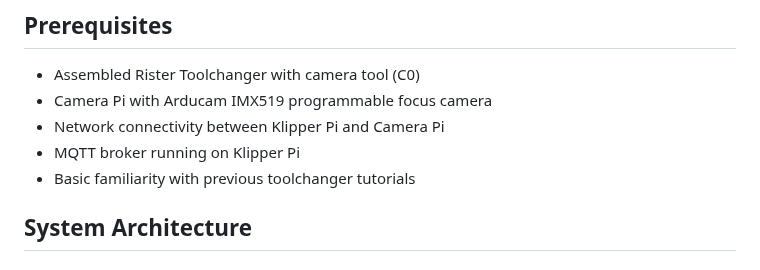
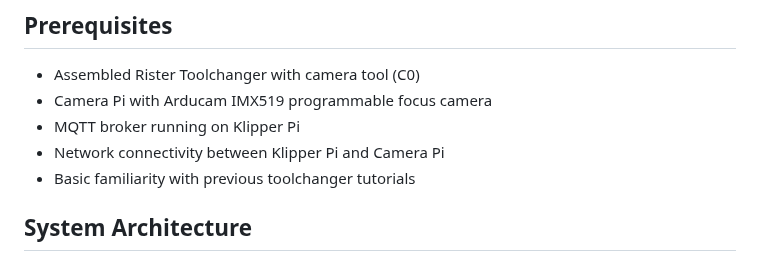
Before and after one commit to htsrjdrouse/rister-toolchanger, a Markdown page: tutorial/05-camera-offset-calibration.md, the part around one of its changes. GitHub-like rendering.

```diff
--- a/tutorial/05-camera-offset-calibration.md
+++ b/tutorial/05-camera-offset-calibration.md
@@ -20,8 +20,8 @@ This tutorial covers the complete workflow for setting up and using the video ta
 
 - Assembled Rister Toolchanger with camera tool (C0)
 - Camera Pi with Arducam IMX519 programmable focus camera
+- MQTT broker running on Klipper Pi
 - Network connectivity between Klipper Pi and Camera Pi
-- MQTT broker running on Klipper Pi
 - Basic familiarity with previous toolchanger tutorials
 
 ## System Architecture
```
Also changed, not shown: other parts of tutorial/05-camera-offset-calibration.md (+5 -5 lines), tutorial/04-pipette-operations.md (+0 -1 lines).
